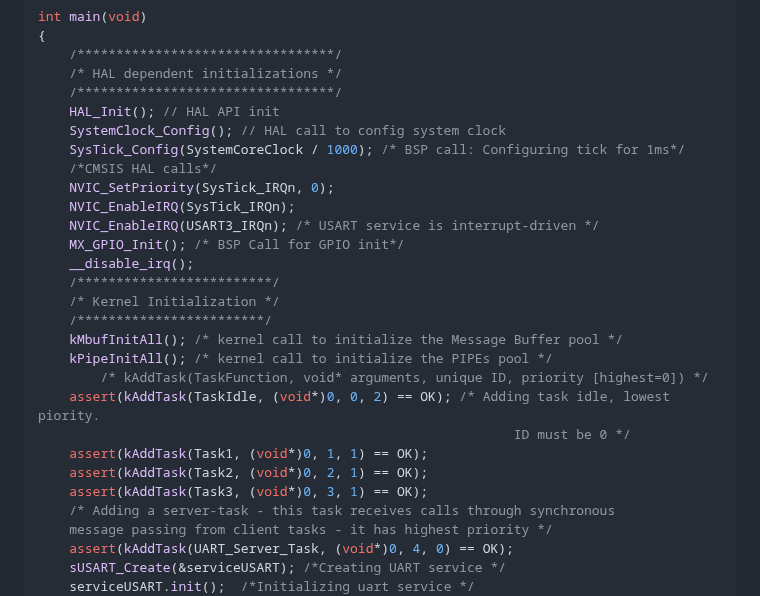
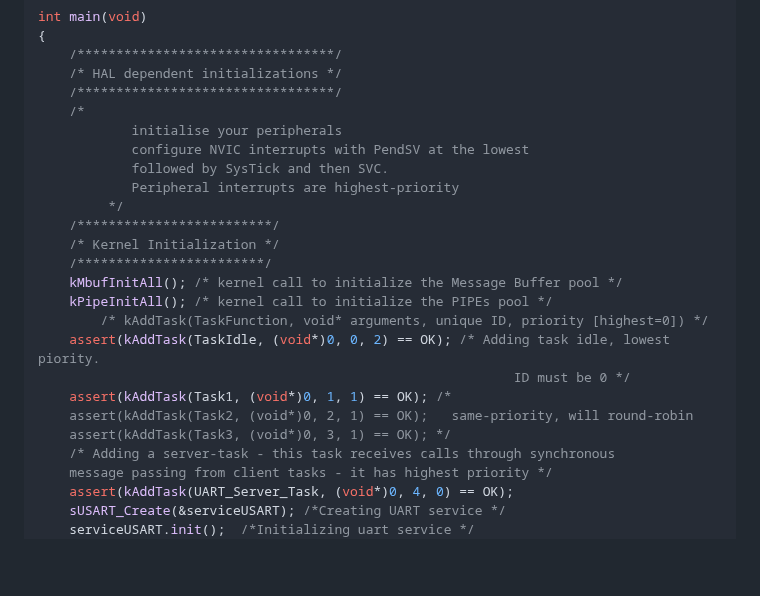
Before and after one commit to antoniogiacomelli/K0BA_Lil, a Markdown page: README.md, the part around the change. GitHub-like rendering; blank space fills up the shorter version.

```diff
--- a/README.md
+++ b/README.md
@@ -58,15 +58,12 @@ int main(void)
 	/*********************************/
 	/* HAL dependent initializations */
 	/*********************************/
-	HAL_Init(); // HAL API init
-	SystemClock_Config(); // HAL call to config system clock
-	SysTick_Config(SystemCoreClock / 1000); /* BSP call: Configuring tick for 1ms*/
- 	/*CMSIS HAL calls*/
-	NVIC_SetPriority(SysTick_IRQn, 0);
-	NVIC_EnableIRQ(SysTick_IRQn);
-	NVIC_EnableIRQ(USART3_IRQn); /* USART service is interrupt-driven */
-	MX_GPIO_Init(); /* BSP Call for GPIO init*/
-	__disable_irq();
+	/*
+            initialise your peripherals
+            configure NVIC interrupts with PendSV at the lowest
+            followed by SysTick and then SVC.
+            Peripheral interrupts are highest-priority
+         */
 	/*************************/
 	/* Kernel Initialization */
 	/************************/
@@ -75,9 +72,9 @@ int main(void)
         /* kAddTask(TaskFunction, void* arguments, unique ID, priority [highest=0]) */
 	assert(kAddTask(TaskIdle, (void*)0, 0, 2) == OK); /* Adding task idle, lowest piority.
                                                              ID must be 0 */
-	assert(kAddTask(Task1, (void*)0, 1, 1) == OK);
-	assert(kAddTask(Task2, (void*)0, 2, 1) == OK);
-	assert(kAddTask(Task3, (void*)0, 3, 1) == OK);
+	assert(kAddTask(Task1, (void*)0, 1, 1) == OK); /*
+	assert(kAddTask(Task2, (void*)0, 2, 1) == OK);   same-priority, will round-robin
+	assert(kAddTask(Task3, (void*)0, 3, 1) == OK); */
 	/* Adding a server-task - this task receives calls through synchronous
    	message passing from client tasks - it has highest priority */
 	assert(kAddTask(UART_Server_Task, (void*)0, 4, 0) == OK);
```
